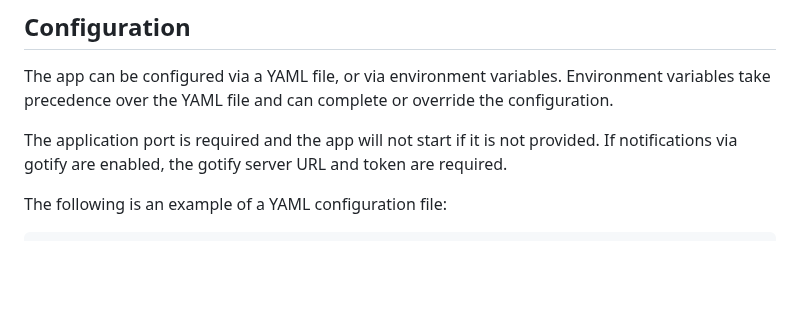
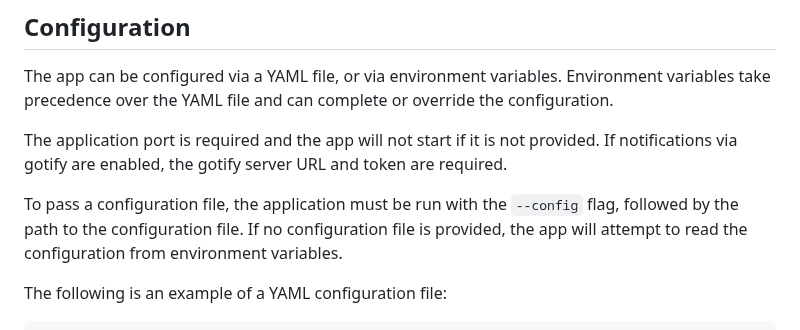
Before and after one commit to juan-castrillon/brewday, a Markdown page: README.md, the part around the change. GitHub-like rendering; blank space fills up the shorter version.

Commit message:
Update config docs

````diff
--- a/README.md
+++ b/README.md
@@ -37,6 +37,9 @@ The app can be configured via a YAML file, or via environment variables. Environ
 
 The application port is required and the app will not start if it is not provided. If notifications via gotify are enabled, the gotify server URL and token are required.
 
+To pass a configuration file, the application must be run with the `--config` flag, followed by the path to the configuration file. If no configuration file is provided, the app will attempt to read the configuration from environment variables.
+
+
 The following is an example of a YAML configuration file:
 
 ```yaml
````
